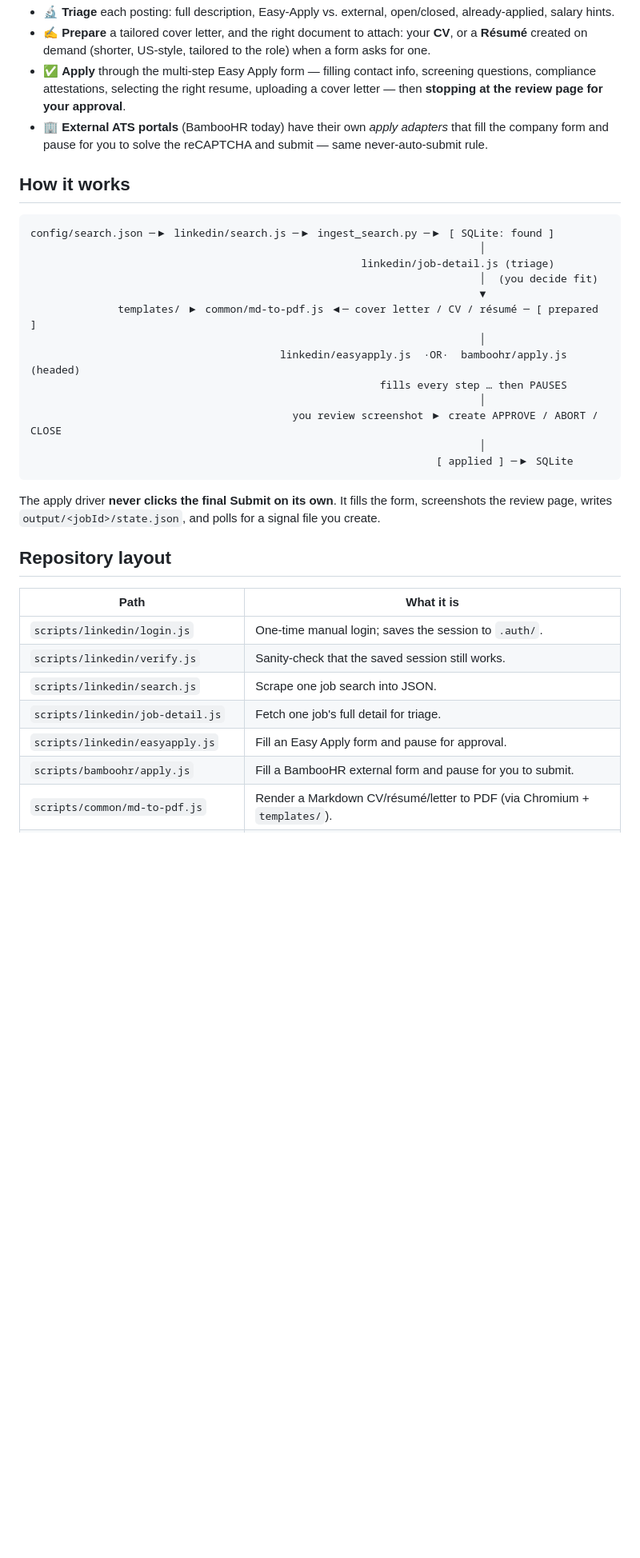
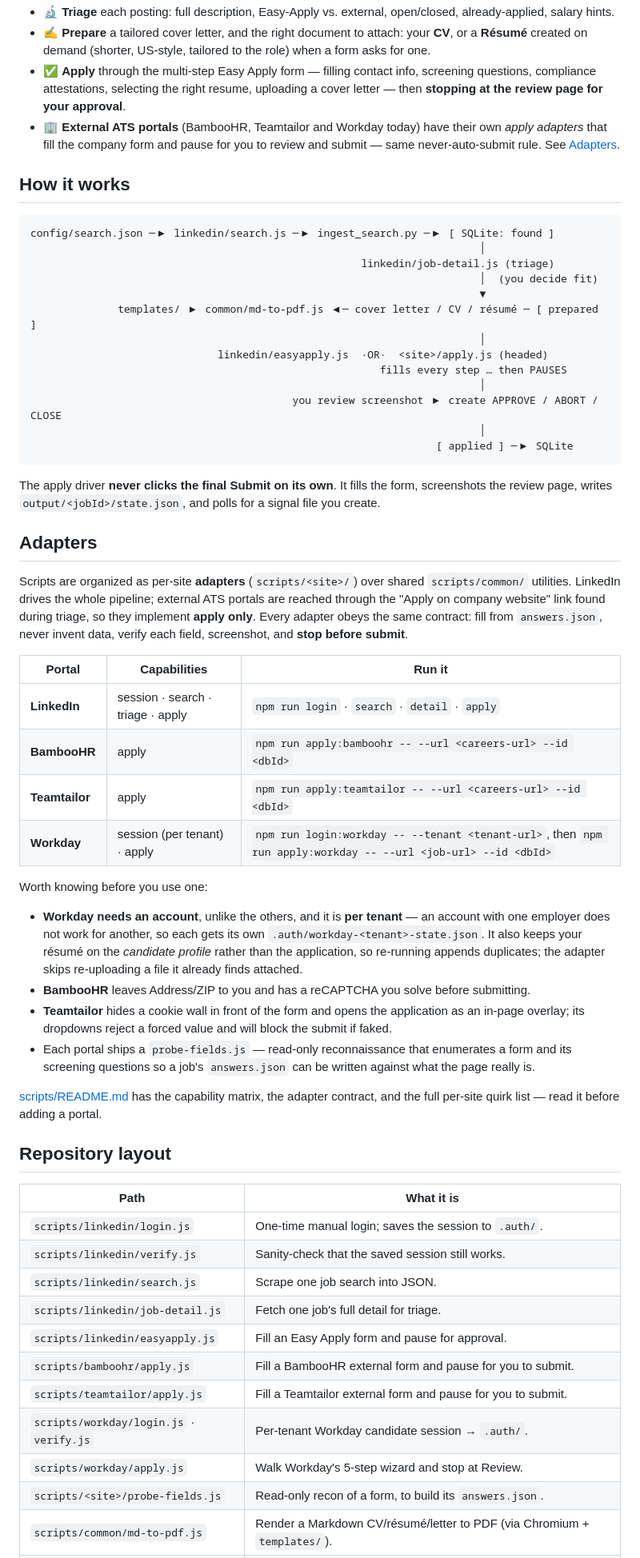
Before and after one commit to davamix/assisted-job-apply, a Markdown page: README.md, the part around one of its changes. Shown at 80% size. Rendered like a GitHub page; blank space fills up the shorter version.

```diff
--- a/README.md
+++ b/README.md
@@ -44,8 +45,9 @@ everything.
 - ✅ **Apply** through the multi-step Easy Apply form — filling contact info, screening questions,
   compliance attestations, selecting the right resume, uploading a cover letter — then **stopping at
   the review page for your approval**.
-- 🏢 **External ATS portals** (BambooHR today) have their own *apply adapters* that fill the company
-  form and pause for you to solve the reCAPTCHA and submit — same never-auto-submit rule.
+- 🏢 **External ATS portals** (BambooHR, Teamtailor and Workday today) have their own *apply
+  adapters* that fill the company form and pause for you to review and submit — same
+  never-auto-submit rule. See [Adapters](#adapters).
 
 ## How it works
 
@@ -57,7 +59,7 @@ config/search.json ─▶ linkedin/search.js ─▶ ingest_search.py ─▶ [ SQ
                                                                         ▼
               templates/ ▶ common/md-to-pdf.js ◀─ cover letter / CV / résumé ─ [ prepared ]
                                                                         │
-                                        linkedin/easyapply.js  ·OR·  bamboohr/apply.js (headed)
+                              linkedin/easyapply.js  ·OR·  <site>/apply.js (headed)
                                                         fills every step … then PAUSES
                                                                         │
                                           you review screenshot ▶ create APPROVE / ABORT / CLOSE
@@ -67,6 +69,36 @@ config/search.json ─▶ linkedin/search.js ─▶ ingest_search.py ─▶ [ SQ
 
 The apply driver **never clicks the final Submit on its own**. It fills the form, screenshots the
 review page, writes `output/<jobId>/state.json`, and polls for a signal file you create.
+
+## Adapters
+
+Scripts are organized as per-site **adapters** (`scripts/<site>/`) over shared `scripts/common/`
+utilities. LinkedIn drives the whole pipeline; external ATS portals are reached through the
+"Apply on company website" link found during triage, so they implement **apply only**. Every
+adapter obeys the same contract: fill from `answers.json`, never invent data, verify each field,
+screenshot, and **stop before submit**.
+
+| Portal | Capabilities | Run it |
+|---|---|---|
+| **LinkedIn** | session · search · triage · apply | `npm run login` · `search` · `detail` · `apply` |
+| **BambooHR** | apply | `npm run apply:bamboohr -- --url <careers-url> --id <dbId>` |
+| **Teamtailor** | apply | `npm run apply:teamtailor -- --url <careers-url> --id <dbId>` |
+| **Workday** | session (per tenant) · apply | `npm run login:workday -- --tenant <tenant-url>`, then `npm run apply:workday -- --url <job-url> --id <dbId>` |
+
+Worth knowing before you use one:
+
+- **Workday needs an account**, unlike the others, and it is **per tenant** — an account with one
+  employer does not work for another, so each gets its own `.auth/workday-<tenant>-state.json`.
+  It also keeps your résumé on the *candidate profile* rather than the application, so re-running
+  appends duplicates; the adapter skips re-uploading a file it already finds attached.
+- **BambooHR** leaves Address/ZIP to you and has a reCAPTCHA you solve before submitting.
+- **Teamtailor** hides a cookie wall in front of the form and opens the application as an in-page
+  overlay; its dropdowns reject a forced value and will block the submit if faked.
+- Each portal ships a `probe-fields.js` — read-only reconnaissance that enumerates a form and its
+  screening questions so a job's `answers.json` can be written against what the page really is.
+
+[scripts/README.md](scripts/README.md) has the capability matrix, the adapter contract, and the
+full per-site quirk list — read it before adding a portal.
 
 ## Repository layout
 
@@ -78,4 +110,8 @@ review page, writes `output/<jobId>/state.json`, and polls for a signal file you
 | `scripts/linkedin/job-detail.js` | Fetch one job's full detail for triage. |
 | `scripts/linkedin/easyapply.js` | Fill an Easy Apply form and pause for approval. |
 | `scripts/bamboohr/apply.js` | Fill a BambooHR external form and pause for you to submit. |
+| `scripts/teamtailor/apply.js` | Fill a Teamtailor external form and pause for you to submit. |
+| `scripts/workday/login.js` · `verify.js` | Per-tenant Workday candidate session → `.auth/`. |
+| `scripts/workday/apply.js` | Walk Workday's 5-step wizard and stop at Review. |
+| `scripts/<site>/probe-fields.js` | Read-only recon of a form, to build its `answers.json`. |
 | `scripts/common/md-to-pdf.js` | Render a Markdown CV/résumé/letter to PDF (via Chromium + `templates/`). |
```
Also changed, not shown: other parts of README.md (+24 -7 lines).
